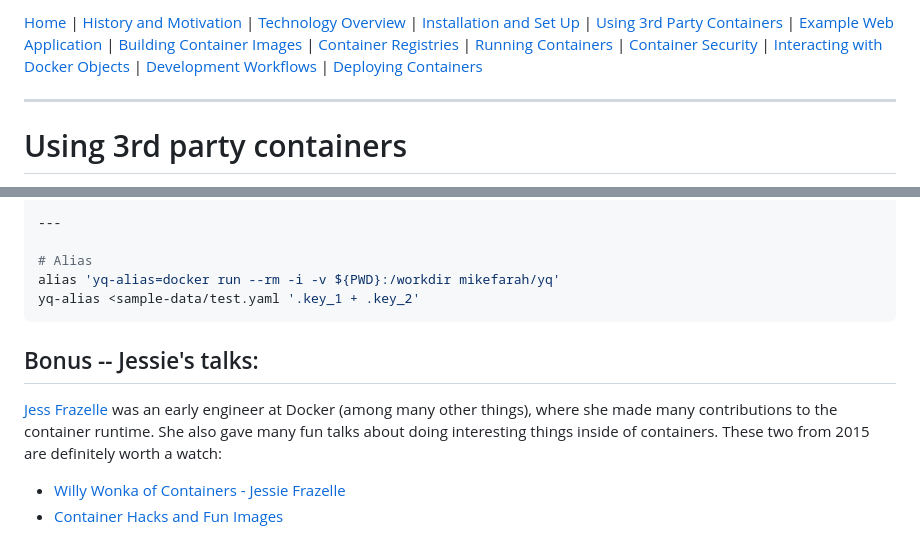
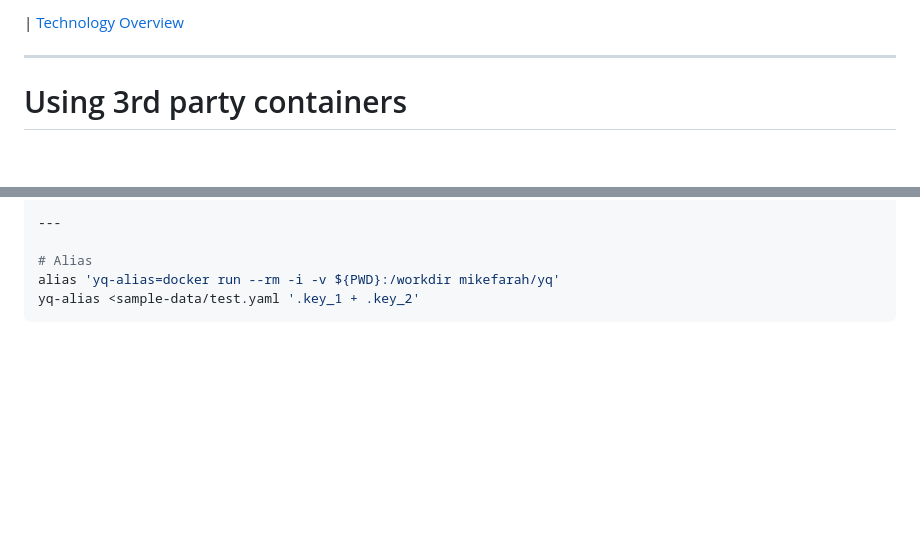
Before and after one commit to Suvratam/tuter-guide, a Markdown page: docker-container/README.md, 2 parts joined by grey strips. Drawn GitHub-style; blank space fills up the shorter version.

````diff
--- a/docker-container/README.md
+++ b/docker-container/README.md
@@ -1,18 +1,6 @@
-[Home](../README.md) | [History and Motivation](../01-history-and-motivation/README.md)
-| [Technology Overview](../02-technology-overview/README.md)
-| [Installation and Set Up](../03-installation-and-set-up/README.md)
-| [Using 3rd Party Containers](../04-using-3rd-party-containers/README.md)
-| [Example Web Application](../05-example-web-application/README.md)
-| [Building Container Images](../06-building-container-images/README.md)
-| [Container Registries](../07-container-registries/README.md)
-| [Running Containers](../08-running-containers/README.md)
-| [Container Security](../09-container-security/README.md)
-| [Interacting with Docker Objects](../10-interacting-with-docker-objects/README.md)
-| [Development Workflows](../11-development-workflow/README.md)
-| [Deploying Containers](../12-deploying-containers/README.md)
+| [Technology Overview](../multi-env-docker-compose/README.md)
 
 ---
-
 # Using 3rd party containers
 
 **Table of contents:**
@@ -441,10 +429,3 @@ yq-shell-function <sample-data/test.yaml '.key_1 + .key_2'
 alias 'yq-alias=docker run --rm -i -v ${PWD}:/workdir mikefarah/yq'
 yq-alias <sample-data/test.yaml '.key_1 + .key_2'
 ```
-
-## Bonus -- Jessie's talks:
-
-[Jess Frazelle](https://github.com/jessfraz) was an early engineer at Docker (among many other things), where she made many contributions to the container runtime. She also gave many fun talks about doing interesting things inside of containers. These two from 2015 are definitely worth a watch:
-
-- [Willy Wonka of Containers - Jessie Frazelle](https://www.youtube.com/watch?v=GsLZz8cZCzc)
-- [Container Hacks and Fun Images](https://www.youtube.com/watch?v=cYsVvV1aVss)
````
